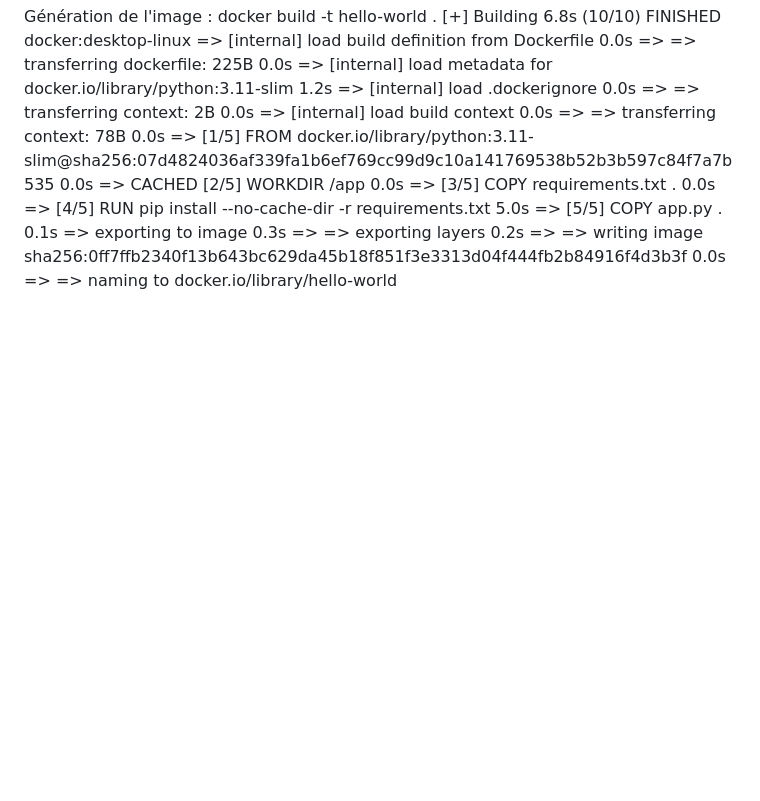
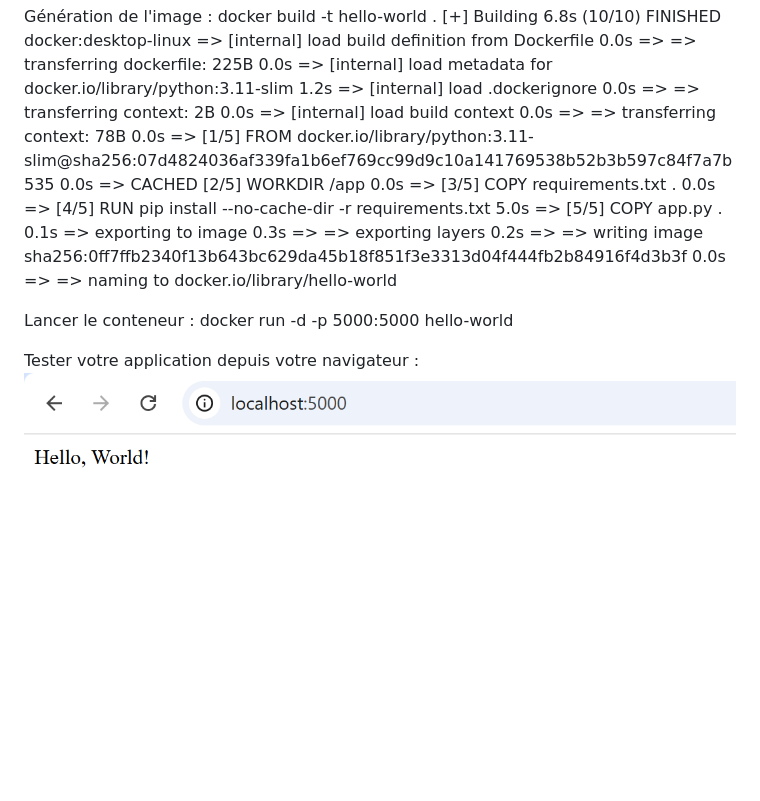
Before and after one commit to antoninVeyre12/TP-Docker, a Markdown page: README.md, the part around the change. GitHub-like rendering; pictures changed too: images/resultat_hello_world.png (added); blank space fills up the shorter version.

Commit message:
docs : lancer le conteneur et vérifier résultat

```diff
--- a/README.md
+++ b/README.md
@@ -132,3 +132,10 @@ docker build -t hello-world .
  => => exporting layers                                                                                                        0.2s
  => => writing image sha256:0ff7ffb2340f13b643bc629da45b18f851f3e3313d04f444fb2b84916f4d3b3f                                   0.0s
  => => naming to docker.io/library/hello-world
+
+
+Lancer le conteneur :
+docker run -d -p 5000:5000 hello-world
+
+Tester votre application depuis votre navigateur :
+![Texte alternatif](images/resultat_hello_world.png)
```
